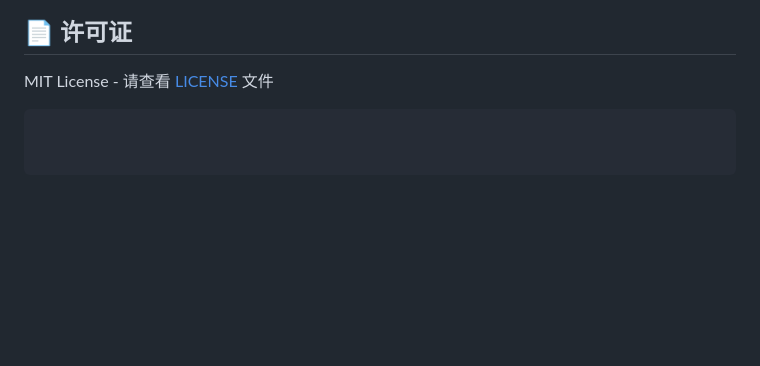
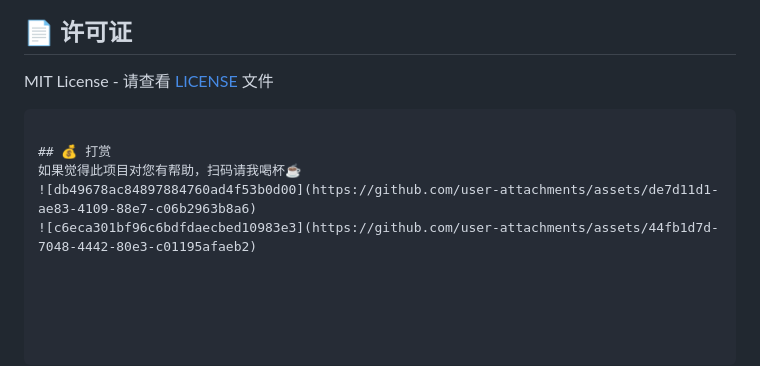
Before and after one commit to letmeNo1/Nico, a Markdown page: README.md, the part around the change. Rendered like a GitHub page; blank space fills up the shorter version.

````diff
--- a/README.md
+++ b/README.md
@@ -558,3 +558,8 @@ idb.turn_volume_up()
 ## 📄 许可证
 MIT License - 请查看 [LICENSE](https://github.com/yourusername/Nico/blob/main/LICENSE) 文件
 ```
+
+## 💰 打赏
+如果觉得此项目对您有帮助，扫码请我喝杯☕️
+![db49678ac84897884760ad4f53b0d00](https://github.com/user-attachments/assets/de7d11d1-ae83-4109-88e7-c06b2963b8a6)
+![c6eca301bf96c6bdfdaecbed10983e3](https://github.com/user-attachments/assets/44fb1d7d-7048-4442-80e3-c01195afaeb2)
````
